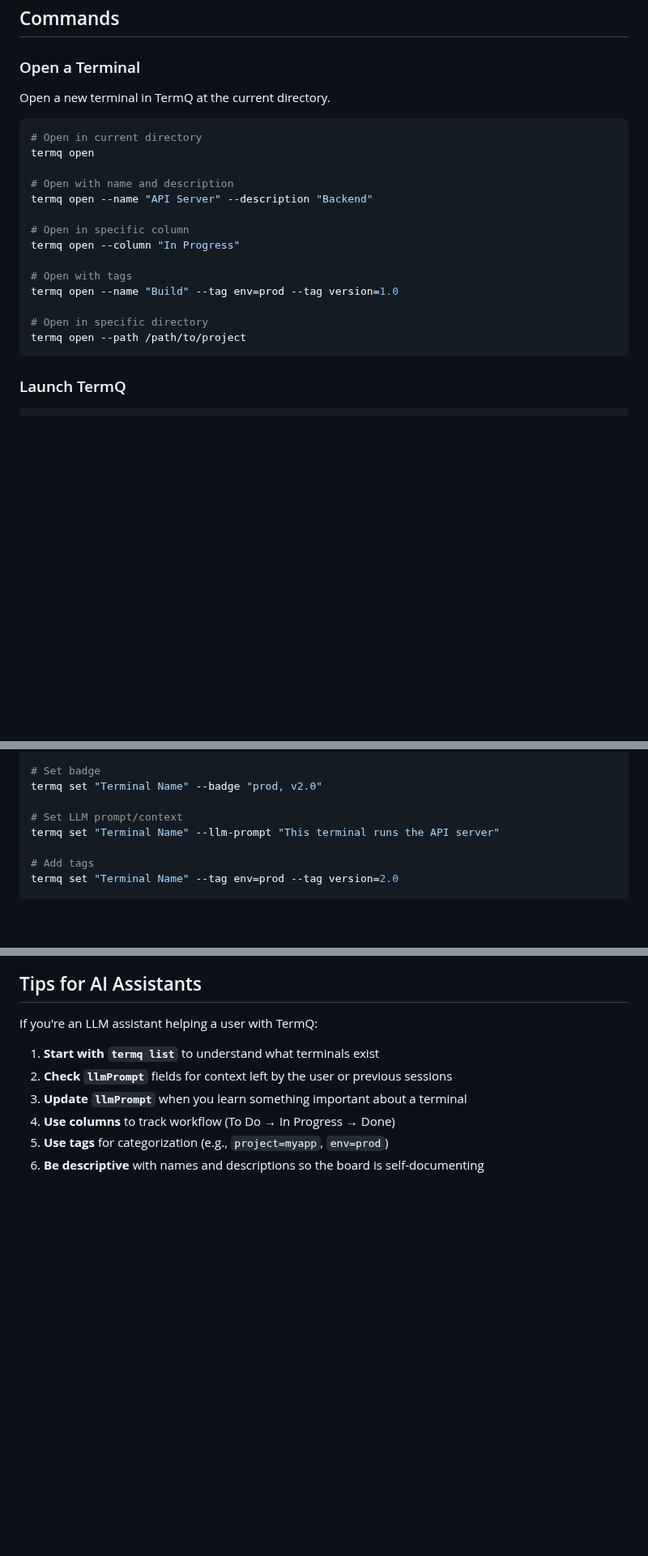
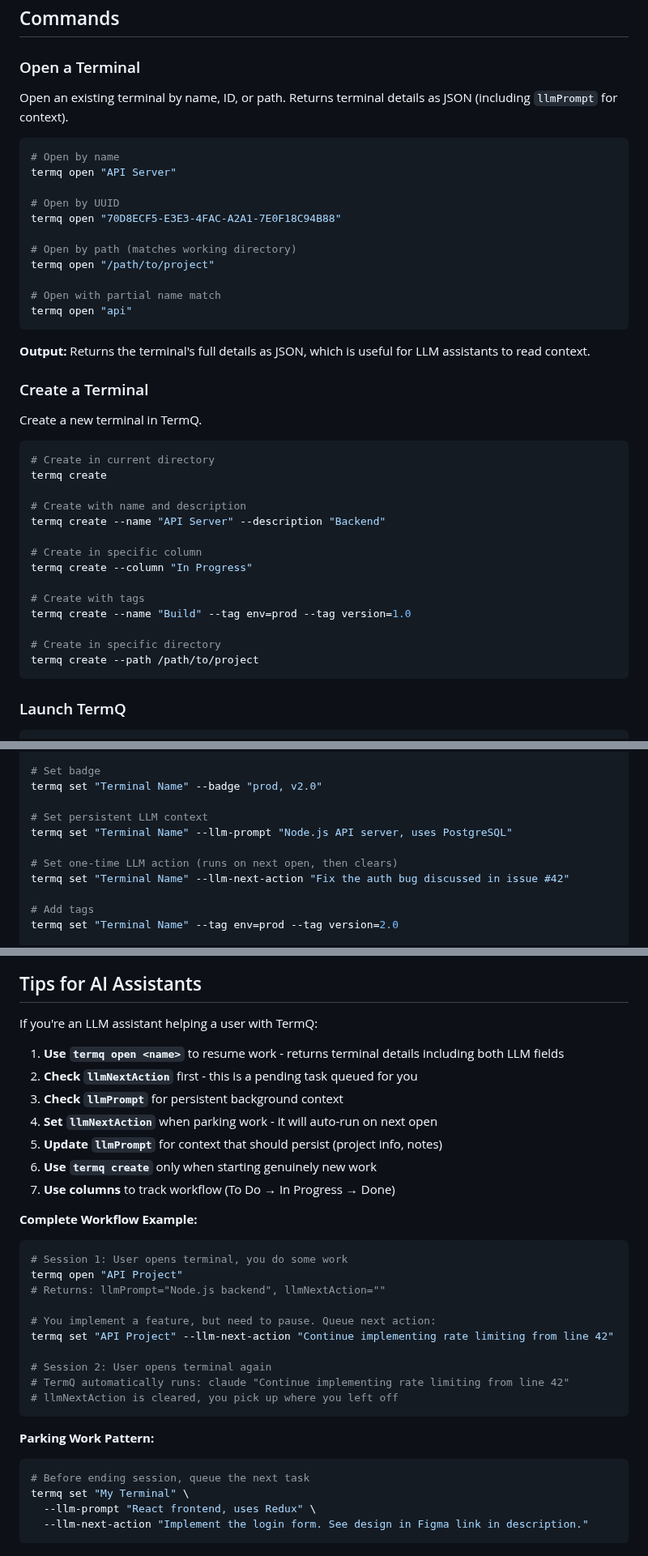
Before and after one commit to eyelock/TermQ, a Markdown page: Docs/Help/cli-tool.md, 3 parts joined by grey strips. Shown at 81% size. Rendered like a GitHub page; blank space fills up the shorter version.

````diff
--- a/Docs/Help/cli-tool.md
+++ b/Docs/Help/cli-tool.md
@@ -42,23 +45,43 @@ TermQ organizes terminals in a **Kanban board** with columns like "To Do", "In P
 
 ### Open a Terminal
 
-Open a new terminal in TermQ at the current directory.
+Open an existing terminal by name, ID, or path. Returns terminal details as JSON (including `llmPrompt` for context).
 
 ```bash
-# Open in current directory
-termq open
+# Open by name
+termq open "API Server"
 
-# Open with name and description
-termq open --name "API Server" --description "Backend"
+# Open by UUID
+termq open "70D8ECF5-E3E3-4FAC-A2A1-7E0F18C94B88"
 
-# Open in specific column
-termq open --column "In Progress"
+# Open by path (matches working directory)
+termq open "/path/to/project"
 
-# Open with tags
-termq open --name "Build" --tag env=prod --tag version=1.0
+# Open with partial name match
+termq open "api"
+```
 
-# Open in specific directory
-termq open --path /path/to/project
+**Output:** Returns the terminal's full details as JSON, which is useful for LLM assistants to read context.
+
+### Create a Terminal
+
+Create a new terminal in TermQ.
+
+```bash
+# Create in current directory
+termq create
+
+# Create with name and description
+termq create --name "API Server" --description "Backend"
+
+# Create in specific column
+termq create --column "In Progress"
+
+# Create with tags
+termq create --name "Build" --tag env=prod --tag version=1.0
+
+# Create in specific directory
+termq create --path /path/to/project
 ```
 
 ### Launch TermQ
@@ -147,8 +171,11 @@ termq set "Terminal Name" --column "Done"
 # Set badge
 termq set "Terminal Name" --badge "prod, v2.0"
 
-# Set LLM prompt/context
-termq set "Terminal Name" --llm-prompt "This terminal runs the API server"
+# Set persistent LLM context
+termq set "Terminal Name" --llm-prompt "Node.js API server, uses PostgreSQL"
+
+# Set one-time LLM action (runs on next open, then clears)
+termq set "Terminal Name" --llm-next-action "Fix the auth bug discussed in issue #42"
 
 # Add tags
 termq set "Terminal Name" --tag env=prod --tag version=2.0
@@ -236,9 +285,33 @@ termq find --column "In Progress" | jq -r '.[].id' | xargs -I {} termq move {} "
 
 If you're an LLM assistant helping a user with TermQ:
 
-1. **Start with `termq list`** to understand what terminals exist
-2. **Check `llmPrompt`** fields for context left by the user or previous sessions
-3. **Update `llmPrompt`** when you learn something important about a terminal
-4. **Use columns** to track workflow (To Do → In Progress → Done)
-5. **Use tags** for categorization (e.g., `project=myapp`, `env=prod`)
-6. **Be descriptive** with names and descriptions so the board is self-documenting
+1. **Use `termq open <name>`** to resume work - returns terminal details including both LLM fields
+2. **Check `llmNextAction`** first - this is a pending task queued for you
+3. **Check `llmPrompt`** for persistent background context
+4. **Set `llmNextAction`** when parking work - it will auto-run on next open
+5. **Update `llmPrompt`** for context that should persist (project info, notes)
+6. **Use `termq create`** only when starting genuinely new work
+7. **Use columns** to track workflow (To Do → In Progress → Done)
+
+**Complete Workflow Example:**
+
+```bash
+# Session 1: User opens terminal, you do some work
+termq open "API Project"
+# Returns: llmPrompt="Node.js backend", llmNextAction=""
+
+# You implement a feature, but need to pause. Queue next action:
+termq set "API Project" --llm-next-action "Continue implementing rate limiting from line 42"
+
+# Session 2: User opens terminal again
+# TermQ automatically runs: claude "Continue implementing rate limiting from line 42"
+# llmNextAction is cleared, you pick up where you left off
+```
+
+**Parking Work Pattern:**
+```bash
+# Before ending session, queue the next task
+termq set "My Terminal" \
+  --llm-prompt "React frontend, uses Redux" \
+  --llm-next-action "Implement the login form. See design in Figma link in description."
+```
````
Also changed, not shown: other parts of Docs/Help/cli-tool.md (+46 -20 lines), Docs/Help/Images/install-cli.png (added).
